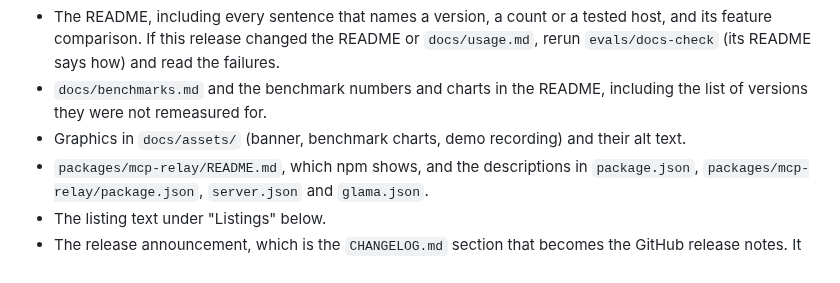
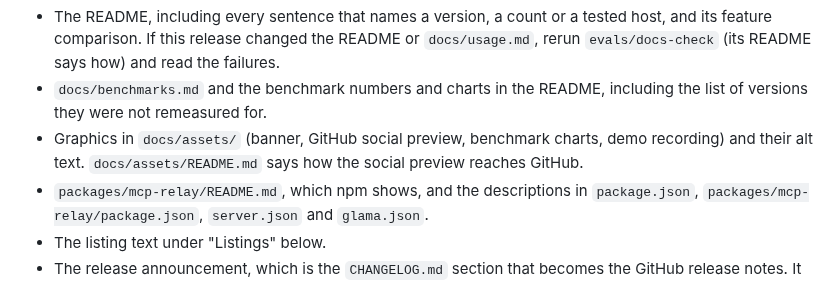
Before and after one commit to bompus/swarmail, a Markdown page: CONTRIBUTING.md, the part around the change. Drawn GitHub-style.

Commit message:
docs: keep the GitHub social preview beside the banner (#166)

```diff
--- a/CONTRIBUTING.md
+++ b/CONTRIBUTING.md
@@ -55,8 +55,9 @@ an older result with the version it was measured on.
   `evals/docs-check` (its README says how) and read the failures.
 - `docs/benchmarks.md` and the benchmark numbers and charts in the README,
   including the list of versions they were not remeasured for.
-- Graphics in `docs/assets/` (banner, benchmark charts, demo recording) and
-  their alt text.
+- Graphics in `docs/assets/` (banner, GitHub social preview, benchmark
+  charts, demo recording) and their alt text. `docs/assets/README.md` says how
+  the social preview reaches GitHub.
 - `packages/mcp-relay/README.md`, which npm shows, and the descriptions in
   `package.json`, `packages/mcp-relay/package.json`, `server.json` and
   `glama.json`.
```
Also changed, not shown: docs/assets/README.md (added, +7 -0 lines), docs/assets/social-preview.png (added).
